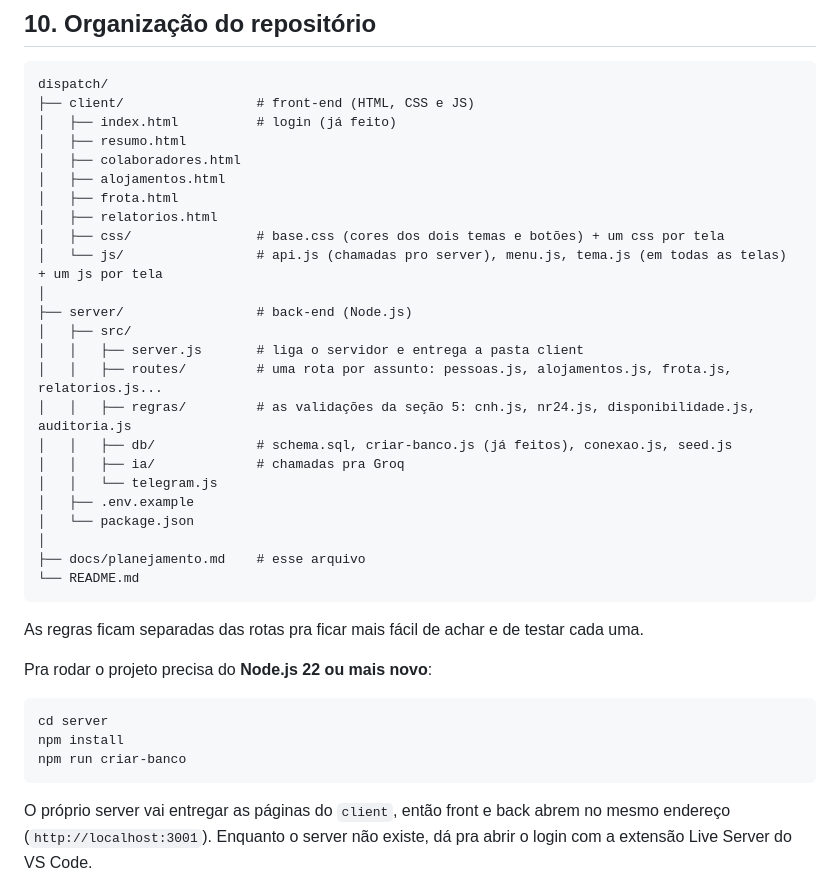
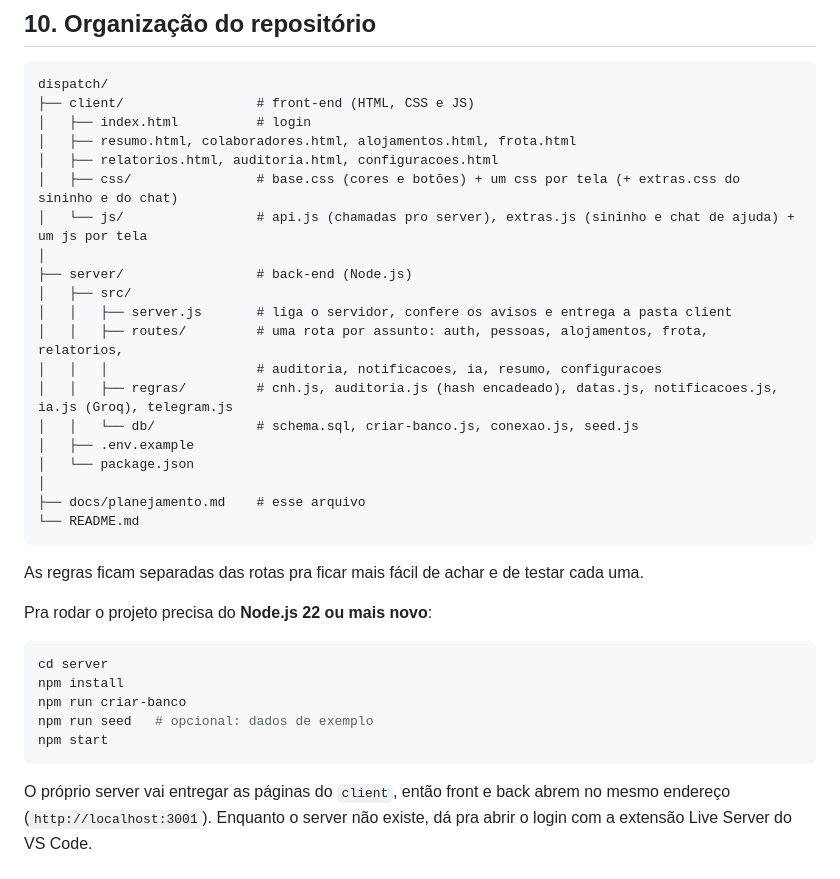
Before and after one commit to antoniossalomao/Dispatch_devcore, a Markdown page: docs/planejamento.md, the part around the change. GitHub-like rendering.

Commit message:
docs: atualiza a organizacao do repositorio no planejamento

````diff
--- a/docs/planejamento.md
+++ b/docs/planejamento.md
@@ -254,23 +254,19 @@ Pro Telegram vamos usar a **Bot API**, que é gratuita: cria-se um bot no @BotFa
 ```
 dispatch/
 ├── client/                 # front-end (HTML, CSS e JS)
-│   ├── index.html          # login (já feito)
-│   ├── resumo.html
-│   ├── colaboradores.html
-│   ├── alojamentos.html
-│   ├── frota.html
-│   ├── relatorios.html
-│   ├── css/                # base.css (cores dos dois temas e botões) + um css por tela
-│   └── js/                 # api.js (chamadas pro server), menu.js, tema.js (em todas as telas) + um js por tela
+│   ├── index.html          # login
+│   ├── resumo.html, colaboradores.html, alojamentos.html, frota.html
+│   ├── relatorios.html, auditoria.html, configuracoes.html
+│   ├── css/                # base.css (cores e botões) + um css por tela (+ extras.css do sininho e do chat)
+│   └── js/                 # api.js (chamadas pro server), extras.js (sininho e chat de ajuda) + um js por tela
 │
 ├── server/                 # back-end (Node.js)
 │   ├── src/
-│   │   ├── server.js       # liga o servidor e entrega a pasta client
-│   │   ├── routes/         # uma rota por assunto: pessoas.js, alojamentos.js, frota.js, relatorios.js...
-│   │   ├── regras/         # as validações da seção 5: cnh.js, nr24.js, disponibilidade.js, auditoria.js
-│   │   ├── db/             # schema.sql, criar-banco.js (já feitos), conexao.js, seed.js
-│   │   ├── ia/             # chamadas pra Groq
-│   │   └── telegram.js
+│   │   ├── server.js       # liga o servidor, confere os avisos e entrega a pasta client
+│   │   ├── routes/         # uma rota por assunto: auth, pessoas, alojamentos, frota, relatorios,
+│   │   │                   # auditoria, notificacoes, ia, resumo, configuracoes
+│   │   ├── regras/         # cnh.js, auditoria.js (hash encadeado), datas.js, notificacoes.js, ia.js (Groq), telegram.js
+│   │   └── db/             # schema.sql, criar-banco.js, conexao.js, seed.js
 │   ├── .env.example
 │   └── package.json
 │
@@ -286,6 +282,8 @@ Pra rodar o projeto precisa do **Node.js 22 ou mais novo**:
 cd server
 npm install
 npm run criar-banco
+npm run seed   # opcional: dados de exemplo
+npm start
 ```
 
 O próprio server vai entregar as páginas do `client`, então front e back abrem no mesmo endereço (`http://localhost:3001`). Enquanto o server não existe, dá pra abrir o login com a extensão Live Server do VS Code.
````
